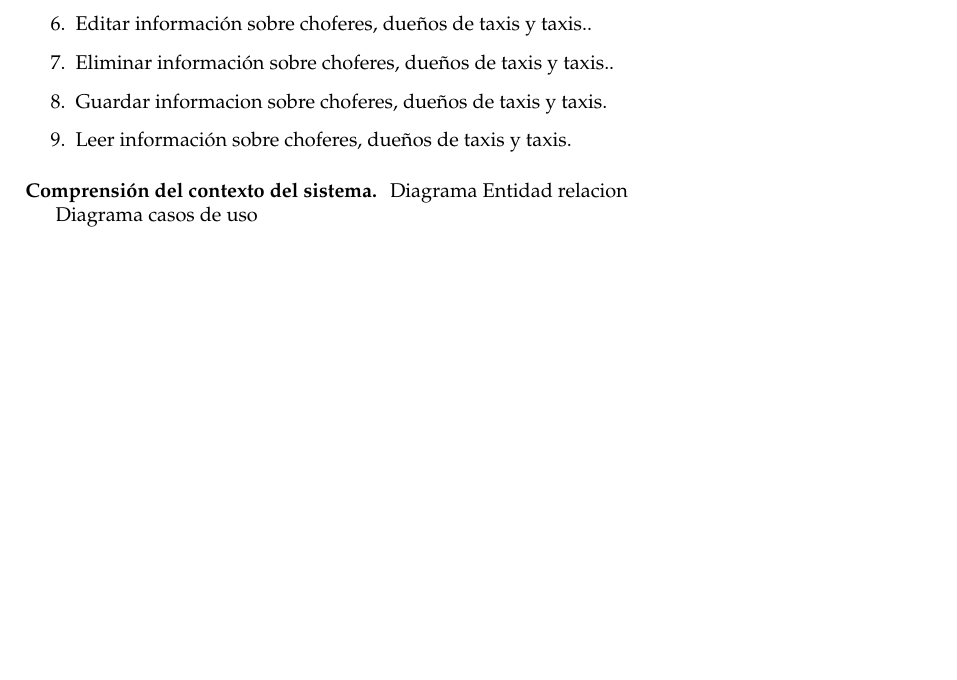
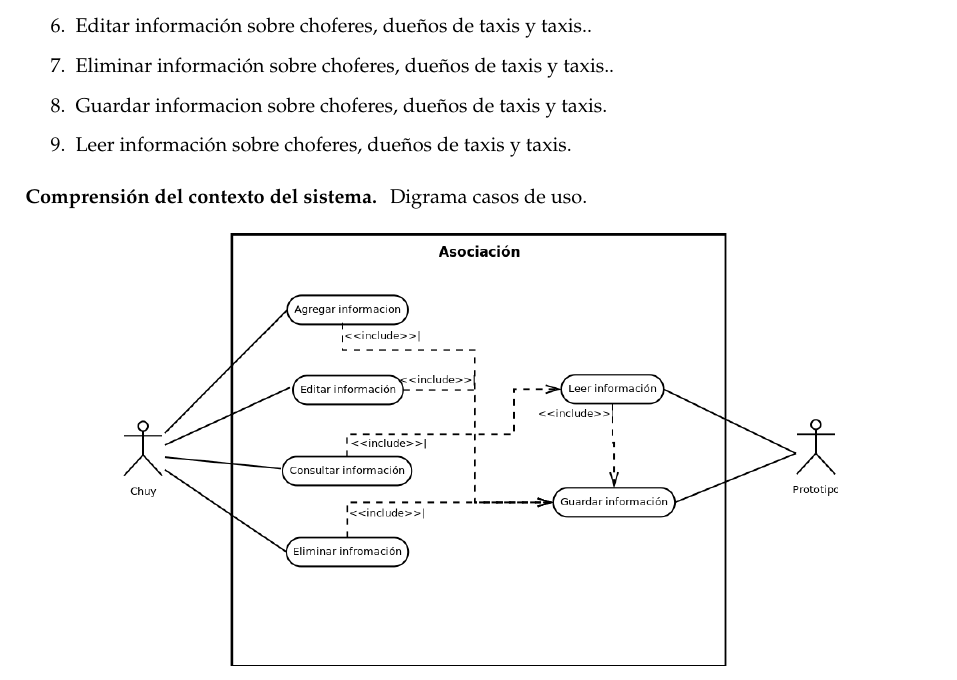
Before and after one commit to KaremconM/FBD-practica2, a LaTeX problem sheet (doc/Reporte.tex): part of page 1 of 2 before the commit and part of page 1 of 3 after it, cut so that both start at the same text, the shorter picture padded with empty space. Compiled offline with pdfLaTeX.

Commit message:
Agregando diagrama de casos de usos.

```diff
--- a/doc/Reporte.tex
+++ b/doc/Reporte.tex
@@ -77,15 +77,13 @@
 	\item Guardar informacion sobre choferes, dueños de taxis y taxis.
 	\item Leer información sobre choferes, dueños de taxis y taxis.
 \end{enumerate}
+\subsection*{Comprensión del contexto del sistema}
+Digrama casos de uso.
 
-\subsection*{Comprensión del contexto del sistema}
-
-
-Diagrama Entidad relacion
-
-
-Diagrama casos de uso
-
+\begin{figure}[h]
+	\centering
+	\includegraphics[scale=0.4]{DiagramaCasosDeUsoAsociacion.png}
+\end{figure}
 \subsection*{Captura de requerimientos funcionales}
 \begin{enumerate}
 	\item El prototipo debe almacenar la información  personal de choferes, dueños de taxis y taxis.
```
Also changed, not shown: doc/DiagramaCasosDeUsoAsociacion.png (added).
